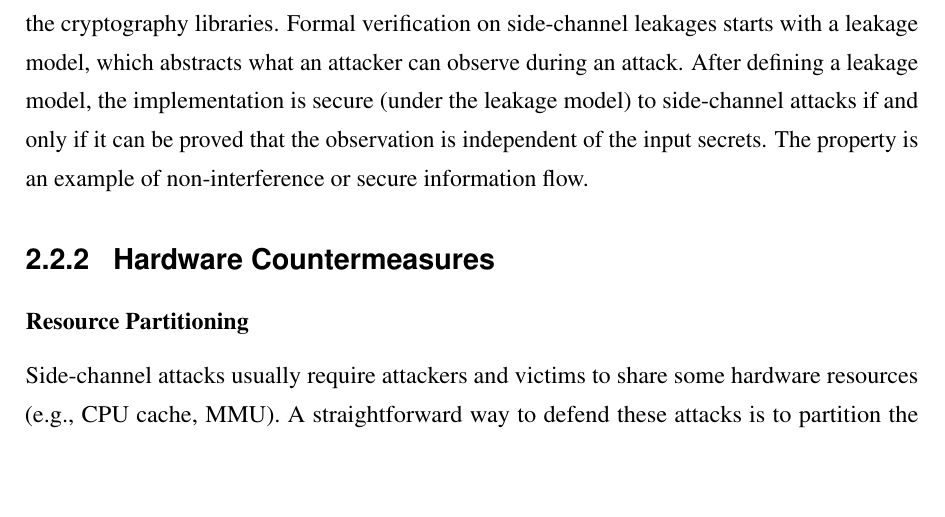
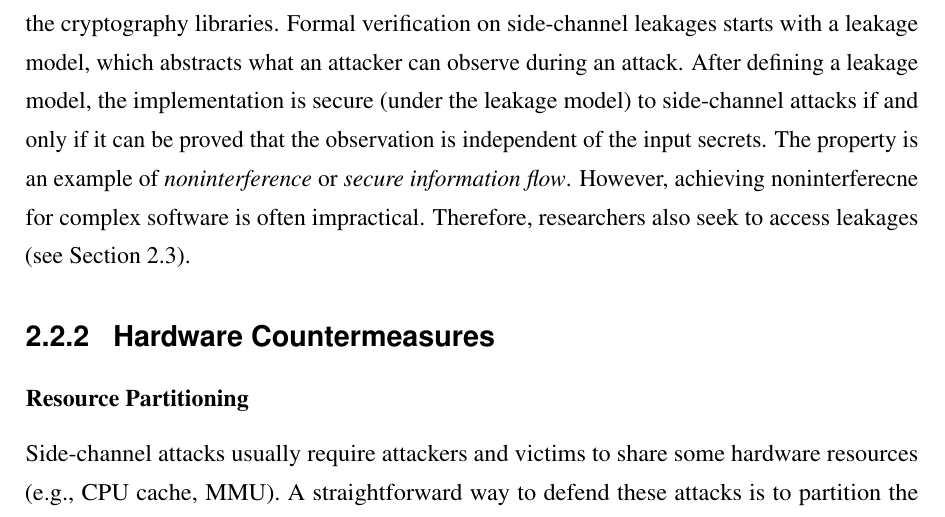
Before and after one commit to qinkunbao/Thesis, a LaTeX thesis (Qinkun-Dissertation.tex, which reads Chapter-2/Chapter-2.tex): part of page 30 of 136, cut so that both start at the same text, the shorter picture padded with empty space. Compiled offline with pdfLaTeX; a missing bibliography style is replaced by a similar one.

Commit message:
Updates from Overleaf

```diff
--- a/Chapter-2/Chapter-2.tex
+++ b/Chapter-2/Chapter-2.tex
@@ -184,7 +184,7 @@ MicroWalk~\cite{Wichelmann:2018:MFF:3274694.3274741} adopts a similar approach a
 Once we have identified side-channel leakages, there are two common approaches to mitigate side-channel attacks. The first approach is to adopt unified behavior code when computing the secret data. For example, a control flow leakage happens when different secret inputs lead to different paths. Software developers can mitigate the leakage by executing both branches and select the result with bit-wise operations~\cite{Coppens:2009:PMT:1607723.1608124}. However, for exiting code base, it is hard to migrate all the code into a side-channel free implementation. The second approach is to introduce randomized behaviors during the execution to obfuscate the information that an attacker can retrieve. One example is cryptographic blinding~\cite{coron1999resistance}. Developers can use a random value to blend the secret key but still generate the same encrypted data with a carefully designed algorithm.  Binding values can alter the program execution to some unpredictable states and introduce the randomization to the execution. However, the binding value can also be retrieved by an attacker through other methods, including side-channel attacks. An attacker can launch an attack to retrieve the binding value to recover the secret input.
 
 \subsubsection*{New Implementation}
-Recent work~\cite{bernstein2012security,libsodium,zinzindohoue2017hacl,monocypher} proposes to design and implement clean-slate side-channel free libraries from scratch. Researchers~\cite{bernstein2008chacha,langley2016chacha20} also design new constant-time cryptographic algorithms (e.g., ChaCha20) to defend against timing side-channel attacks. Unfortunately, writing side-channel resistant cryptography code and validating the security property can be tedious and error-prone.  Computer-aided cryptography~\cite{barbosa2021sok} is proposed to address the challenge, which compasses formal verification methods to design, analyze and implement the cryptography libraries. Formal verification on side-channel leakages starts with a leakage model, which abstracts what an attacker can observe during an attack. After defining a leakage model, the implementation is secure (under the leakage model) to side-channel attacks if and only if it can be proved that the observation is independent of the input secrets. The property is an example of non-interference or secure information flow.
+Recent work~\cite{bernstein2012security,libsodium,zinzindohoue2017hacl,monocypher} proposes to design and implement clean-slate side-channel free libraries from scratch. Researchers~\cite{bernstein2008chacha,langley2016chacha20} also design new constant-time cryptographic algorithms (e.g., ChaCha20) to defend against timing side-channel attacks. Unfortunately, writing side-channel resistant cryptography code and validating the security property can be tedious and error-prone.  Computer-aided cryptography~\cite{barbosa2021sok} is proposed to address the challenge, which compasses formal verification methods to design, analyze and implement the cryptography libraries. Formal verification on side-channel leakages starts with a leakage model, which abstracts what an attacker can observe during an attack. After defining a leakage model, the implementation is secure (under the leakage model) to side-channel attacks if and only if it can be proved that the observation is independent of the input secrets. The property is an example of \textit{noninterference} or \textit{secure information flow}. However, achieving noninterferecne for complex software is often impractical.  Therefore, researchers also seek to access leakages (see Section~\ref{sec:qif}).
 
 \subsection{Hardware Countermeasures}
 \subsubsection*{Resource Partitioning}
```
